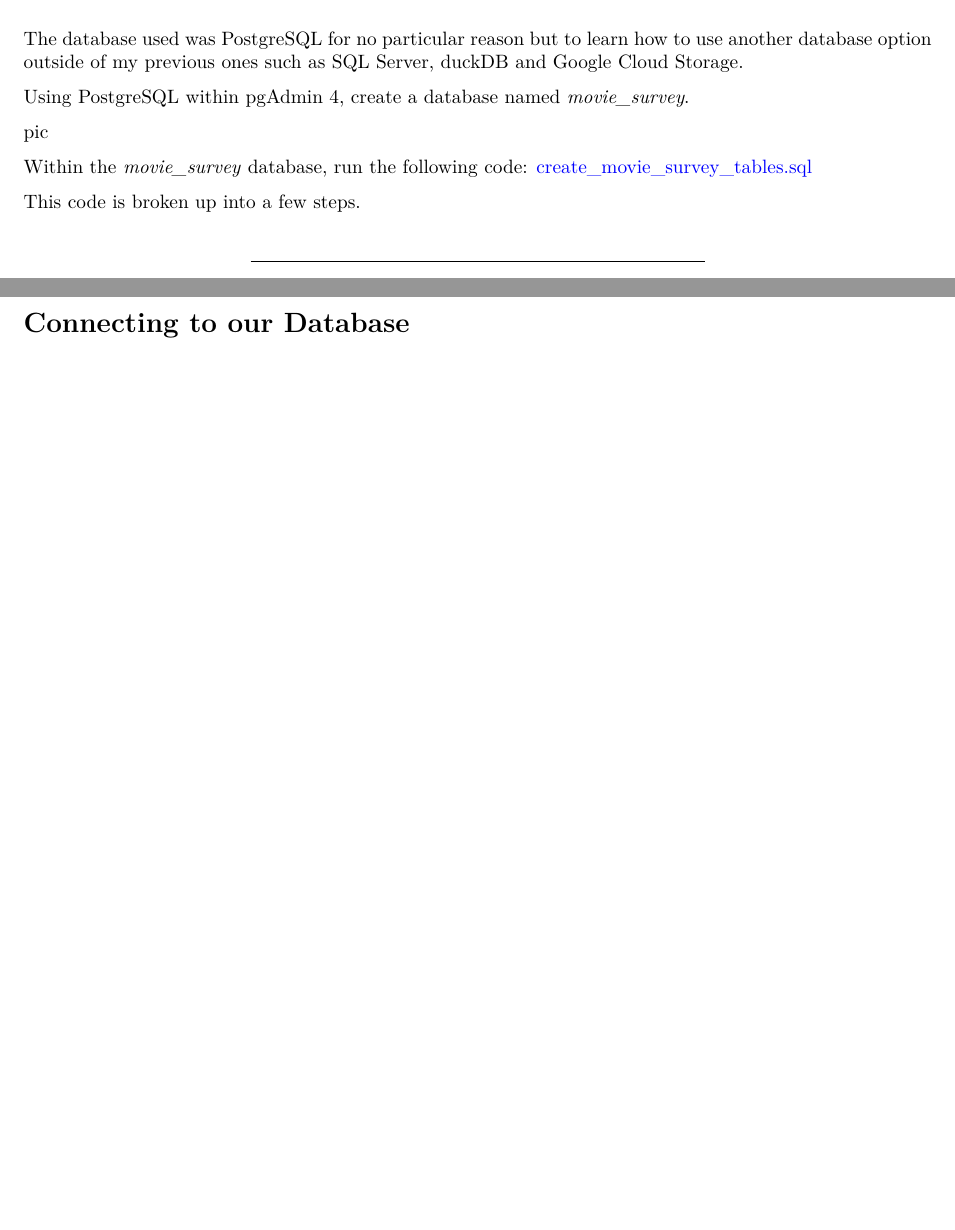
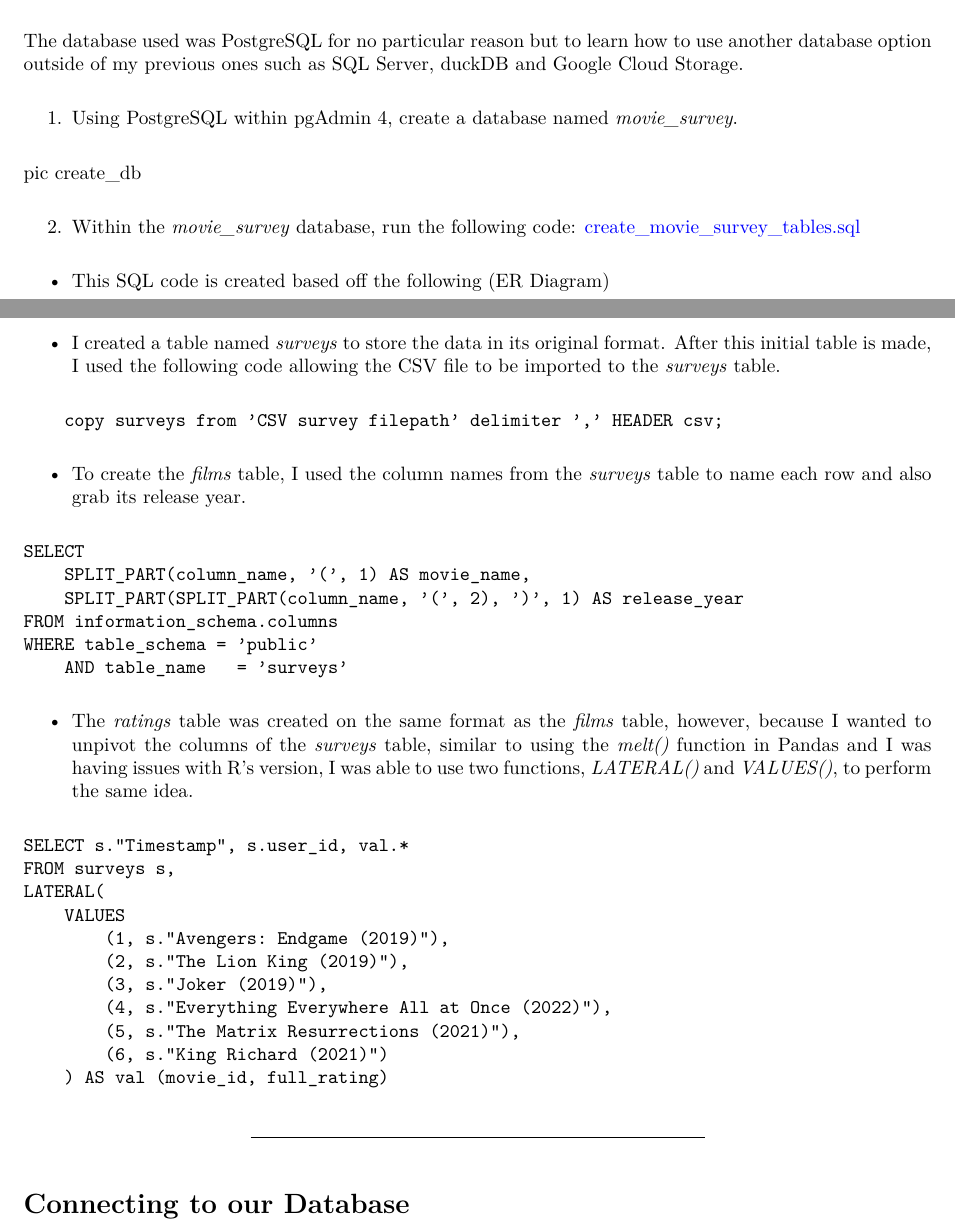
Before and after one commit to hellojohncruz/movie_surveys, an R Markdown document (movie_survey.Rmd): two parts of pages 1 and 2 of 2 before the commit and two parts of pages 1 and 2 of 3 after it, joined at a grey line, cut so that both start at the same text, the shorter picture padded with empty space. The pictures show the output file movie_survey.pdf that the author committed with the source.

Commit message:
adding files

````diff
--- a/movie_survey.Rmd
+++ b/movie_survey.Rmd
@@ -35,14 +35,45 @@ The survey was conducted using a Google Forms named *Spoiled Corn*. This survey
 
 The database used was PostgreSQL for no particular reason but to learn how to use another database option outside of my previous ones such as SQL Server, duckDB and Google Cloud Storage.
 
-Using PostgreSQL within pgAdmin 4, create a database named *movie_survey*.
+1. Using PostgreSQL within pgAdmin 4, create a database named *movie_survey*.
 
-pic
+pic create_db
 
-Within the *movie_survey* database, run the following code:
+2. Within the *movie_survey* database, run the following code:
 [create_movie_survey_tables.sql](https://raw.githubusercontent.com/hellojohncruz/movie_surveys/main/create_movie_survey_tables.sql)
+  - This SQL code is created based off the following (ER Diagram)
+  - I created a table named *surveys* to store the data in its original format. After this initial table is made, I used the following code allowing the CSV file to be imported to the *surveys* table.
 
-This code is broken up into a few steps.
+```
+    copy surveys from 'CSV survey filepath' delimiter ',' HEADER csv;
+```
+
+  - To create the *films* table, I used the column names from the *surveys* table to name each row and also grab its release year.
+
+```
+SELECT
+	SPLIT_PART(column_name, '(', 1) AS movie_name,
+	SPLIT_PART(SPLIT_PART(column_name, '(', 2), ')', 1) AS release_year
+FROM information_schema.columns
+WHERE table_schema = 'public'
+	AND table_name   = 'surveys'
+```
+
+  - The *ratings* table was created on the same format as the *films* table, however, because I wanted to unpivot the columns of the *surveys* table, similar to using the *melt()* function in Pandas and I was having issues with R's version, I was able to use two functions, *LATERAL()* and *VALUES()*, to perform the same idea.
+
+```
+SELECT s."Timestamp", s.user_id, val.*
+FROM surveys s,
+LATERAL(
+	VALUES
+		(1, s."Avengers: Endgame (2019)"),
+		(2, s."The Lion King (2019)"),
+		(3, s."Joker (2019)"),
+		(4, s."Everything Everywhere All at Once (2022)"),
+		(5, s."The Matrix Resurrections (2021)"),
+		(6, s."King Richard (2021)")
+	) AS val (movie_id, full_rating)
+```
 
 ---
 
````
Also changed, not shown: create_db.png (added), movie_survey.pdf.
